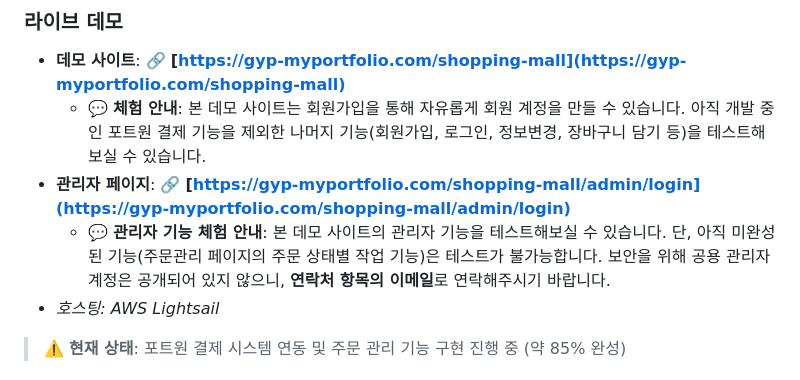
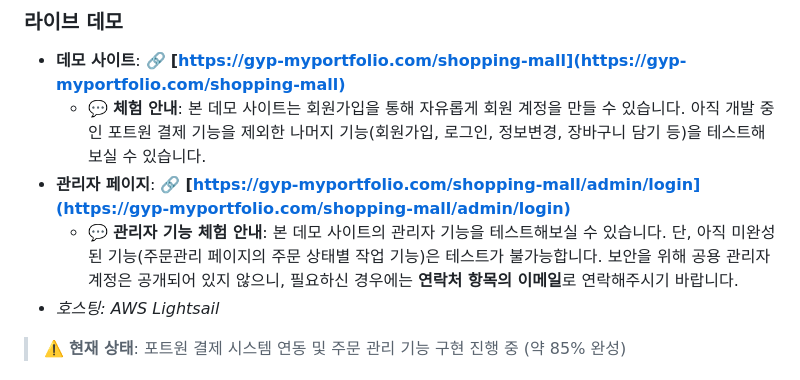
Before and after one commit to Srable666/portfolio_shoppingmall_integrated, a Markdown page: README.md, the part around the change. GitHub-like rendering.

Commit message:
README.md 업데이트

```diff
--- a/README.md
+++ b/README.md
@@ -11,7 +11,7 @@
 - **데모 사이트**: 🔗 **[https://gyp-myportfolio.com/shopping-mall](https://gyp-myportfolio.com/shopping-mall)**
   - 💬 **체험 안내**: 본 데모 사이트는 회원가입을 통해 자유롭게 회원 계정을 만들 수 있습니다. 아직 개발 중인 포트원 결제 기능을 제외한 나머지 기능(회원가입, 로그인, 정보변경, 장바구니 담기 등)을 테스트해보실 수 있습니다.
 - **관리자 페이지**: 🔗 **[https://gyp-myportfolio.com/shopping-mall/admin/login](https://gyp-myportfolio.com/shopping-mall/admin/login)**
-  - 💬 **관리자 기능 체험 안내**: 본 데모 사이트의 관리자 기능을 테스트해보실 수 있습니다. 단, 아직 미완성된 기능(주문관리 페이지의 주문 상태별 작업 기능)은 테스트가 불가능합니다. 보안을 위해 공용 관리자 계정은 공개되어 있지 않으니, **연락처 항목의 이메일**로 연락해주시기 바랍니다.
+  - 💬 **관리자 기능 체험 안내**: 본 데모 사이트의 관리자 기능을 테스트해보실 수 있습니다. 단, 아직 미완성된 기능(주문관리 페이지의 주문 상태별 작업 기능)은 테스트가 불가능합니다. 보안을 위해 공용 관리자 계정은 공개되어 있지 않으니, 필요하신 경우에는 **연락처 항목의 이메일**로 연락해주시기 바랍니다.
 - *호스팅: AWS Lightsail*
 
 > ⚠️ **현재 상태**: 포트원 결제 시스템 연동 및 주문 관리 기능 구현 진행 중 (약 85% 완성)
```
